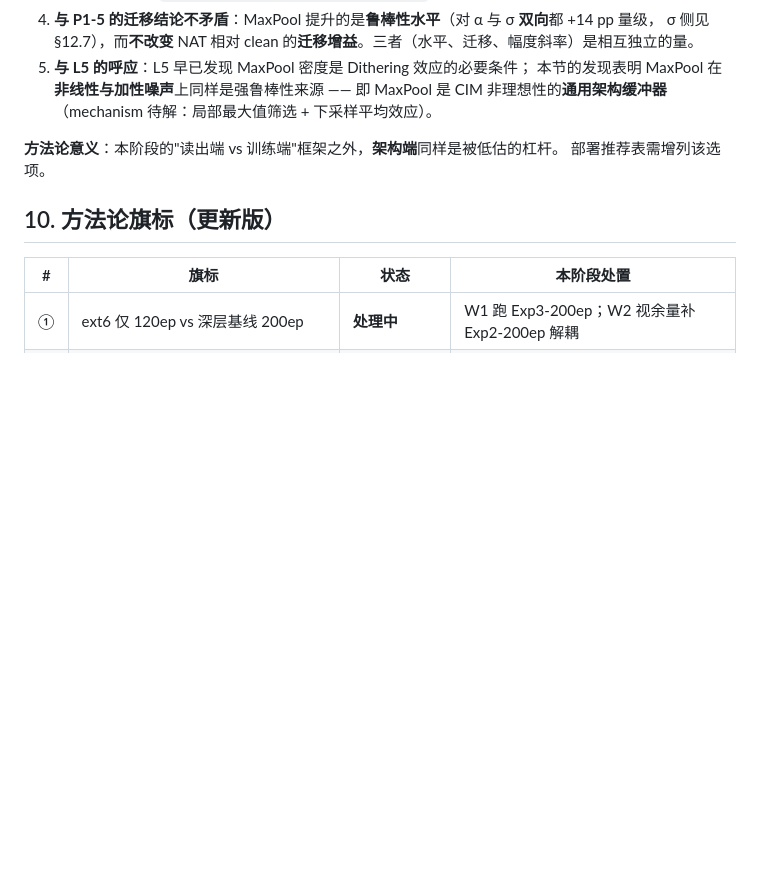
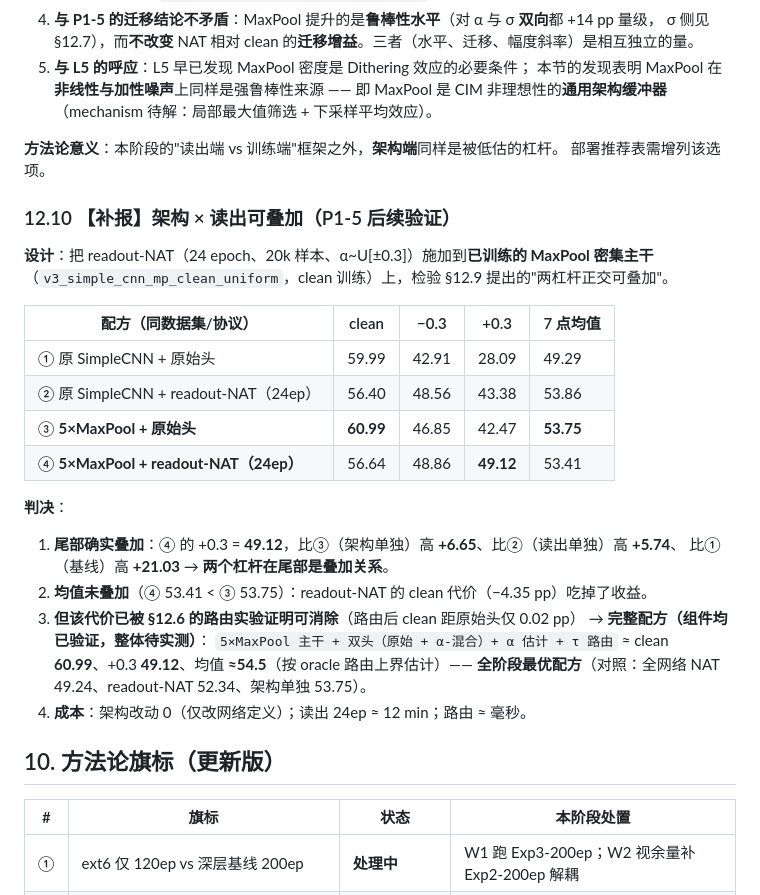
Before and after one commit to DREAMERhyh/2026-Inno-CIM-UCAS-competition, a Markdown page: experiments_ledger.md, the part around the change. GitHub-like rendering; blank space fills up the shorter version.

Commit message:
v4: 台账补 §12.10（架构×读出叠加验证）

```diff
--- a/experiments_ledger.md
+++ b/experiments_ledger.md
@@ -1002,6 +1002,29 @@ clean 与 NAT-scratch 各训 120ep（同协议），复测高斯迁移。
 **方法论意义**：本阶段的"读出端 vs 训练端"框架之外，**架构端**同样是被低估的杠杆。
 部署推荐表需增列该选项。
 
+### 12.10 【补报】架构 × 读出**可叠加**（P1-5 后续验证）
+
+**设计**：把 readout-NAT（24 epoch、20k 样本、α~U[±0.3]）施加到**已训练的 MaxPool 密集主干**
+（`v3_simple_cnn_mp_clean_uniform`，clean 训练）上，检验 §12.9 提出的"两杠杆正交可叠加"。
+
+| 配方（同数据集/协议） | clean | −0.3 | +0.3 | 7 点均值 |
+|---|---|---|---|---|
+| ① 原 SimpleCNN + 原始头 | 59.99 | 42.91 | 28.09 | 49.29 |
+| ② 原 SimpleCNN + readout-NAT（24ep） | 56.40 | 48.56 | 43.38 | 53.86 |
+| ③ **5×MaxPool + 原始头** | **60.99** | 46.85 | 42.47 | **53.75** |
+| ④ **5×MaxPool + readout-NAT（24ep）** | 56.64 | 48.86 | **49.12** | 53.41 |
+
+**判决**：
+1. **尾部确实叠加**：④ 的 +0.3 = **49.12**，比③（架构单独）高 **+6.65**、比②（读出单独）高 **+5.74**、
+   比①（基线）高 **+21.03** → **两个杠杆在尾部是叠加关系**。
+2. **均值未叠加**（④ 53.41 < ③ 53.75）：readout-NAT 的 clean 代价（−4.35 pp）吃掉了收益。
+3. **但该代价已被 §12.6 的路由实验证明可消除**（路由后 clean 距原始头仅 0.02 pp）
+   → **完整配方（组件均已验证，整体待实测）**：
+   `5×MaxPool 主干 + 双头（原始 + α-混合）+ α 估计 + τ 路由`
+   ≈ clean **60.99**、+0.3 **49.12**、均值 **≈54.5**（按 oracle 路由上界估计）——
+   **全阶段最优配方**（对照：全网络 NAT 49.24、readout-NAT 52.34、架构单独 53.75）。
+4. **成本**：架构改动 0（仅改网络定义）；读出 24ep ≈ 12 min；路由 ≈ 毫秒。
+
 ## 10. 方法论旗标（更新版）
 
 | # | 旗标 | 状态 | 本阶段处置 |
```
